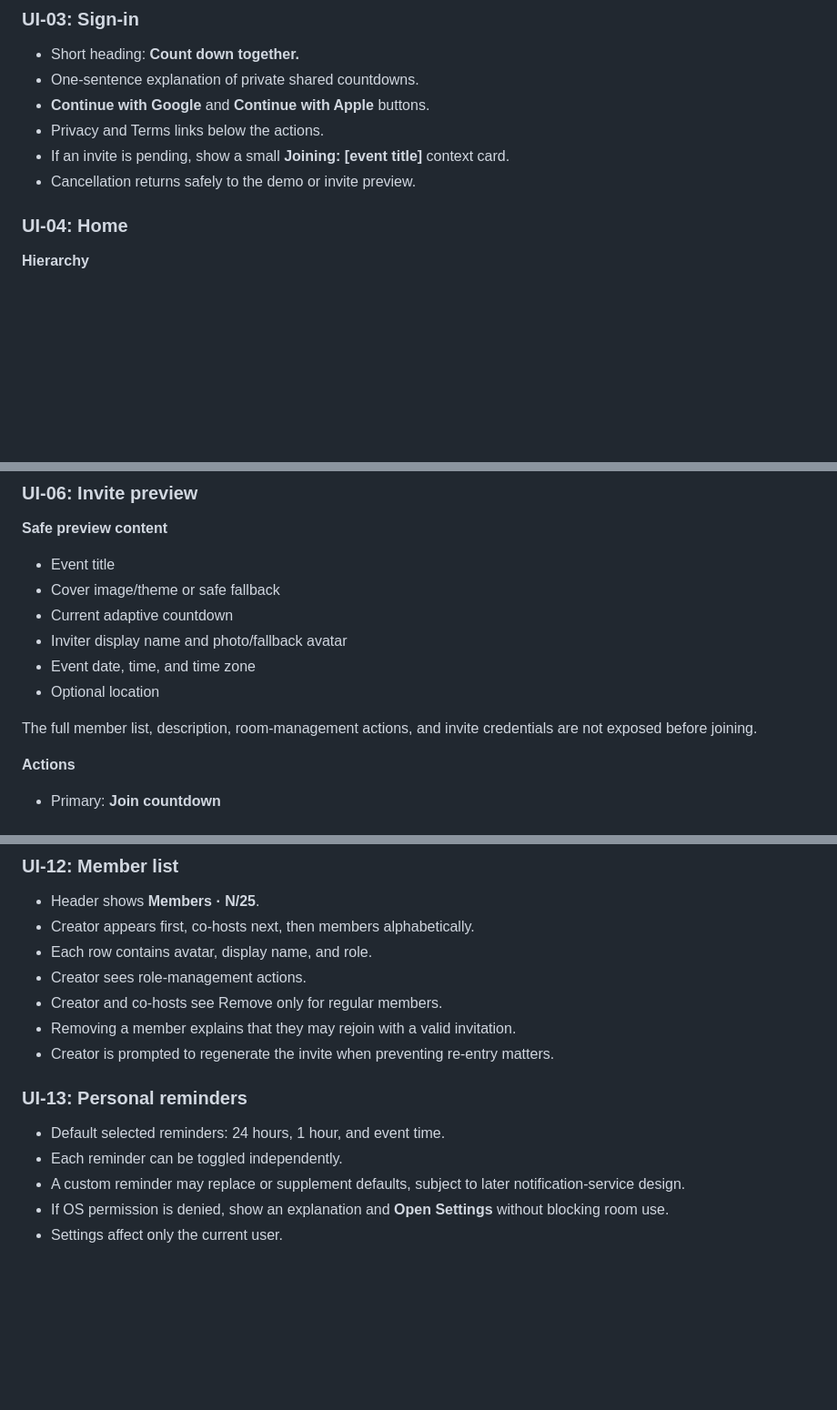
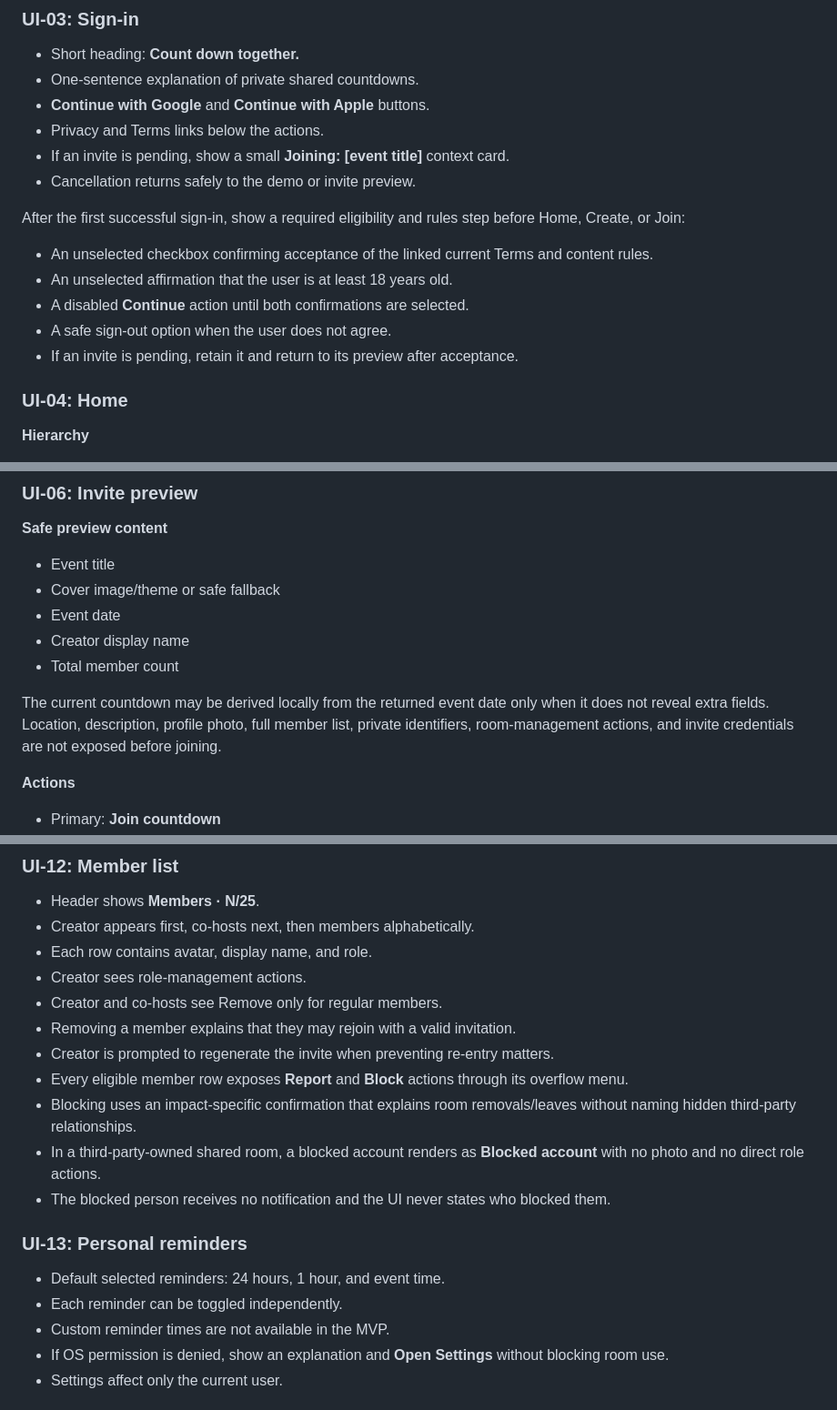
Before and after one commit to cosmoimai/Hyped, a Markdown page: docs/04-ui-ux-design.md, 3 parts joined by grey strips. Shown at 91% size. GitHub-like rendering; blank space fills up the shorter version.

Commit message:
docs: align safety and consent flows

```diff
--- a/docs/04-ui-ux-design.md
+++ b/docs/04-ui-ux-design.md
@@ -152,6 +152,14 @@ Changing a theme cross-fades the background and gently updates the countdown sur
 - If an invite is pending, show a small **Joining: [event title]** context card.
 - Cancellation returns safely to the demo or invite preview.
 
+After the first successful sign-in, show a required eligibility and rules step before Home, Create, or Join:
+
+- An unselected checkbox confirming acceptance of the linked current Terms and content rules.
+- An unselected affirmation that the user is at least 18 years old.
+- A disabled **Continue** action until both confirmations are selected.
+- A safe sign-out option when the user does not agree.
+- If an invite is pending, retain it and return to its preview after acceptance.
+
 ### UI-04: Home
 
 **Hierarchy**
@@ -201,12 +209,11 @@ Changing a theme cross-fades the background and gently updates the countdown sur
 
 - Event title
 - Cover image/theme or safe fallback
-- Current adaptive countdown
-- Inviter display name and photo/fallback avatar
-- Event date, time, and time zone
-- Optional location
+- Event date
+- Creator display name
+- Total member count
 
-The full member list, description, room-management actions, and invite credentials are not exposed before joining.
+The current countdown may be derived locally from the returned event date only when it does not reveal extra fields. Location, description, profile photo, full member list, private identifiers, room-management actions, and invite credentials are not exposed before joining.
 
 **Actions**
 
@@ -327,12 +334,16 @@ Destructive actions are visually separated at the bottom and always require an i
 - Creator and co-hosts see Remove only for regular members.
 - Removing a member explains that they may rejoin with a valid invitation.
 - Creator is prompted to regenerate the invite when preventing re-entry matters.
+- Every eligible member row exposes **Report** and **Block** actions through its overflow menu.
+- Blocking uses an impact-specific confirmation that explains room removals/leaves without naming hidden third-party relationships.
+- In a third-party-owned shared room, a blocked account renders as **Blocked account** with no photo and no direct role actions.
+- The blocked person receives no notification and the UI never states who blocked them.
 
 ### UI-13: Personal reminders
 
 - Default selected reminders: 24 hours, 1 hour, and event time.
 - Each reminder can be toggled independently.
-- A custom reminder may replace or supplement defaults, subject to later notification-service design.
+- Custom reminder times are not available in the MVP.
 - If OS permission is denied, show an explanation and **Open Settings** without blocking room use.
 - Settings affect only the current user.
 
```
Also changed, not shown: other parts of docs/04-ui-ux-design.md (+3 -3 lines).
